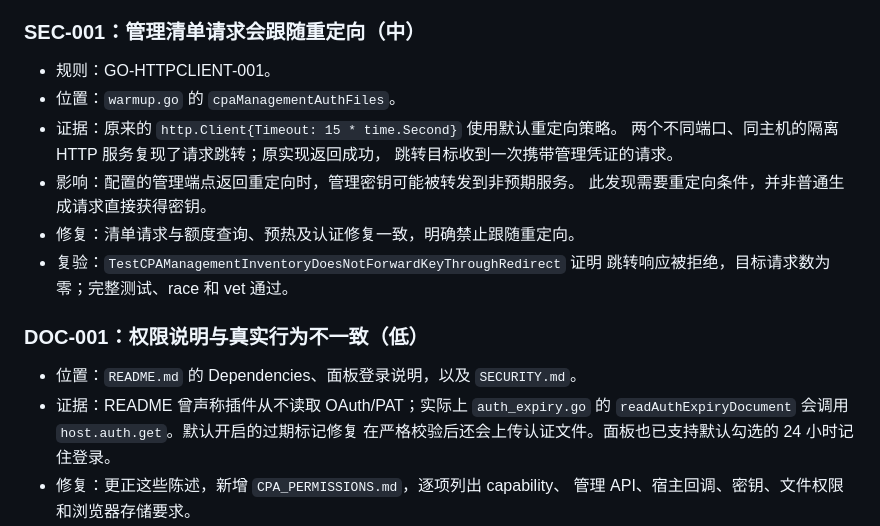
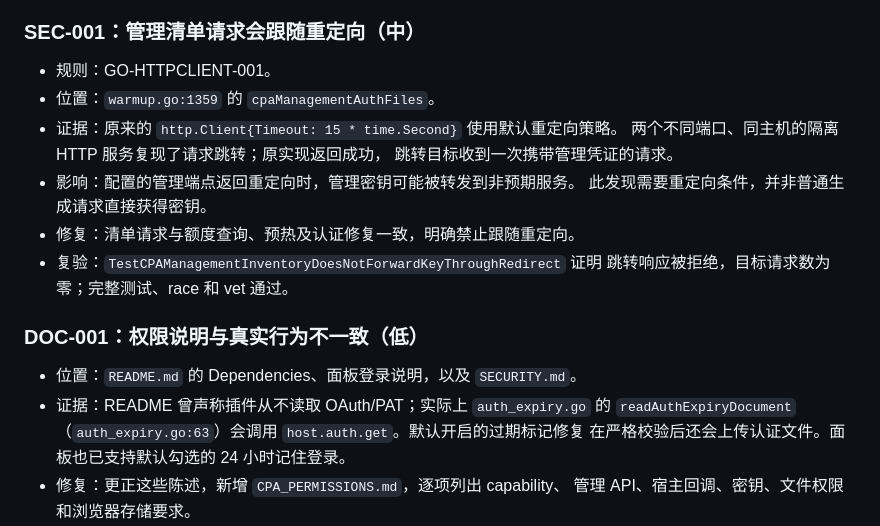
Before and after one commit to simplez2/cpa-codex-quota-scheduler, a Markdown page: AUDIT.zh-CN.md, the part around the change. Rendered like a GitHub page.

Commit message:
Add exact source locations to the permission audit

```diff
--- a/AUDIT.zh-CN.md
+++ b/AUDIT.zh-CN.md
@@ -12,7 +12,7 @@ GitHub CI 和 Release 工作流。
 ### SEC-001：管理清单请求会跟随重定向（中）
 
 - 规则：GO-HTTPCLIENT-001。
-- 位置：`warmup.go` 的 `cpaManagementAuthFiles`。
+- 位置：`warmup.go:1359` 的 `cpaManagementAuthFiles`。
 - 证据：原来的 `http.Client{Timeout: 15 * time.Second}` 使用默认重定向策略。
   两个不同端口、同主机的隔离 HTTP 服务复现了请求跳转；原实现返回成功，
   跳转目标收到一次携带管理凭证的请求。
@@ -26,7 +26,7 @@ GitHub CI 和 Release 工作流。
 
 - 位置：`README.md` 的 Dependencies、面板登录说明，以及 `SECURITY.md`。
 - 证据：README 曾声称插件从不读取 OAuth/PAT；实际上 `auth_expiry.go` 的
-  `readAuthExpiryDocument` 会调用 `host.auth.get`。默认开启的过期标记修复
+  `readAuthExpiryDocument`（`auth_expiry.go:63`）会调用 `host.auth.get`。默认开启的过期标记修复
   在严格校验后还会上传认证文件。面板也已支持默认勾选的 24 小时记住登录。
 - 修复：更正这些陈述，新增 `CPA_PERMISSIONS.md`，逐项列出 capability、
   管理 API、宿主回调、密钥、文件权限和浏览器存储要求。
```
